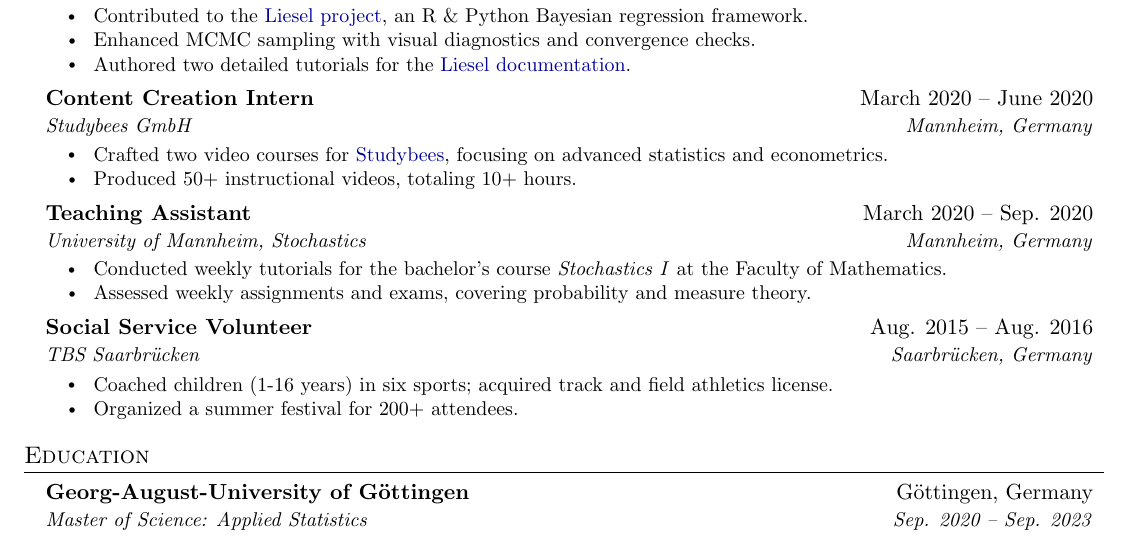
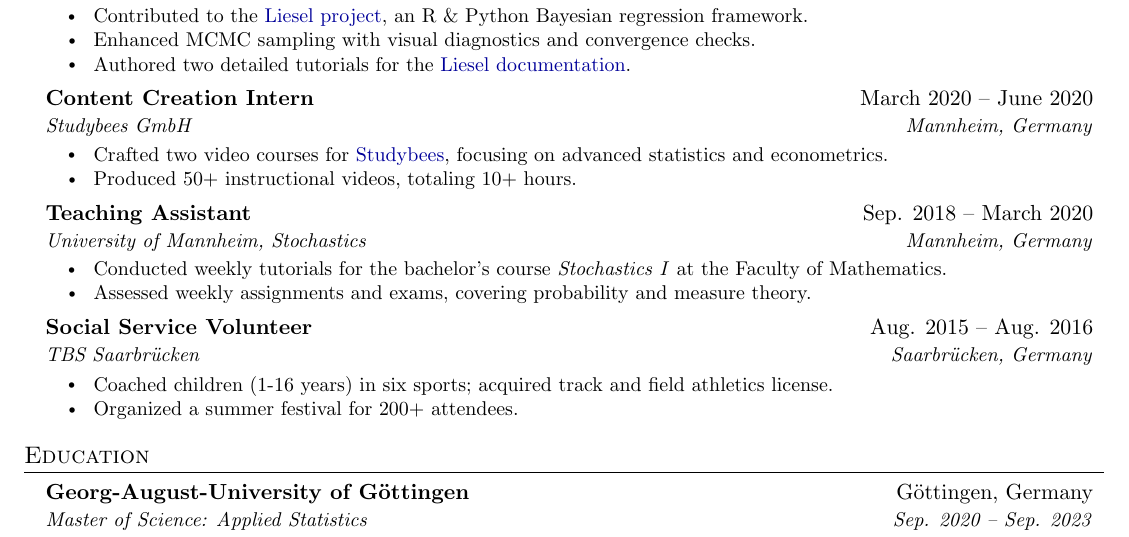
Before and after one commit to joel-beck/resume, a LaTeX CV (latex-english/beck-joel_resume-english.tex, which reads latex-english/experience.tex): part of page 1 of 2, cut so that both start at the same text. Compiled offline with pdfLaTeX.

Commit message:
fixed incorrect dates in experience section

```diff
--- a/latex-english/experience.tex
+++ b/latex-english/experience.tex
@@ -60,7 +60,7 @@
 % ----------------------------------------------------------------------
 
 \HeadingTwoLines
-{Teaching Assistant}{March 2020 -- Sep. 2020}
+{Teaching Assistant}{Sep. 2018 -- March 2020}
 {University of Mannheim, Stochastics}{Mannheim, Germany}
 
 \ItemsStart
```
Also changed, not shown: latex-english/beck-joel_resume-english.pdf.
